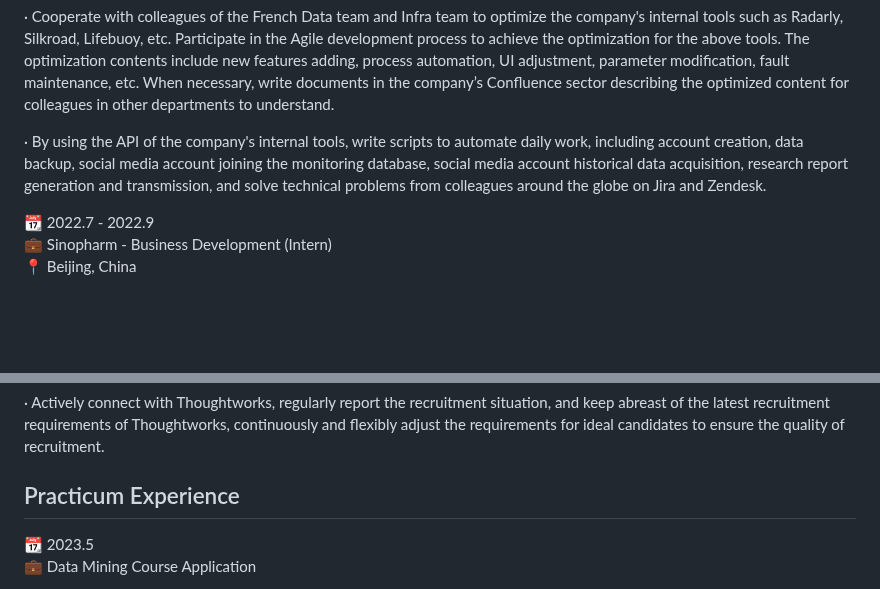
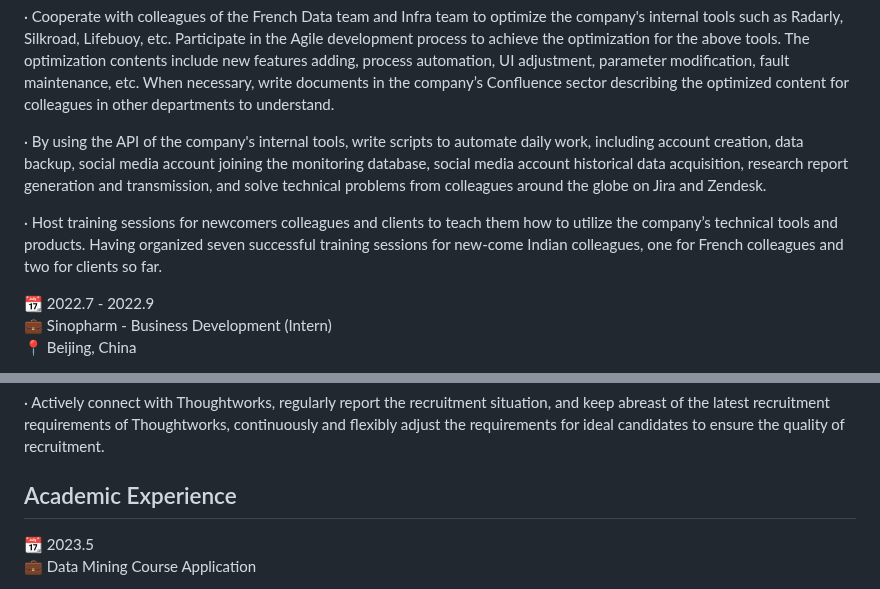
Before and after one commit to Brouillard119/Houming_Huang.github.io, a Markdown page: README.md, 2 parts joined by grey strips. Rendered like a GitHub page; blank space fills up the shorter version.

```diff
--- a/README.md
+++ b/README.md
@@ -10,6 +10,7 @@ Hii, very nice to meet you👋. My name is Houming Huang. I am currently an unde
 
 · By using the API of the company's internal tools, write scripts to automate daily work, including account creation, data backup, social media account joining the monitoring database, social media account historical data acquisition, research report generation and transmission, and solve technical problems from colleagues around the globe on Jira and Zendesk.
 
+· Host training sessions for newcomers colleagues and clients to teach them how to utilize the company’s technical tools and products. Having organized seven successful training sessions for new-come Indian colleagues, one for French colleagues and two for clients so far.
 
 📆 2022.7 - 2022.9
 💼 Sinopharm - Business Development (Intern)
@@ -31,7 +32,7 @@ Hii, very nice to meet you👋. My name is Houming Huang. I am currently an unde
 · Track and manage candidates' job-seeking process, communicate and negotiate with candidates on matters related to recruitment, such as arranging written tests, making an appointment for interviews, and making feedback on results to maintain positive communication and interaction with candidates.
 
 · Actively connect with Thoughtworks, regularly report the recruitment situation, and keep abreast of the latest recruitment requirements of Thoughtworks, continuously and flexibly adjust the requirements for ideal candidates to ensure the quality of recruitment.
-## Practicum Experience
+## Academic Experience
 📆 2023.5
 💼 Data Mining Course Application
 
```
